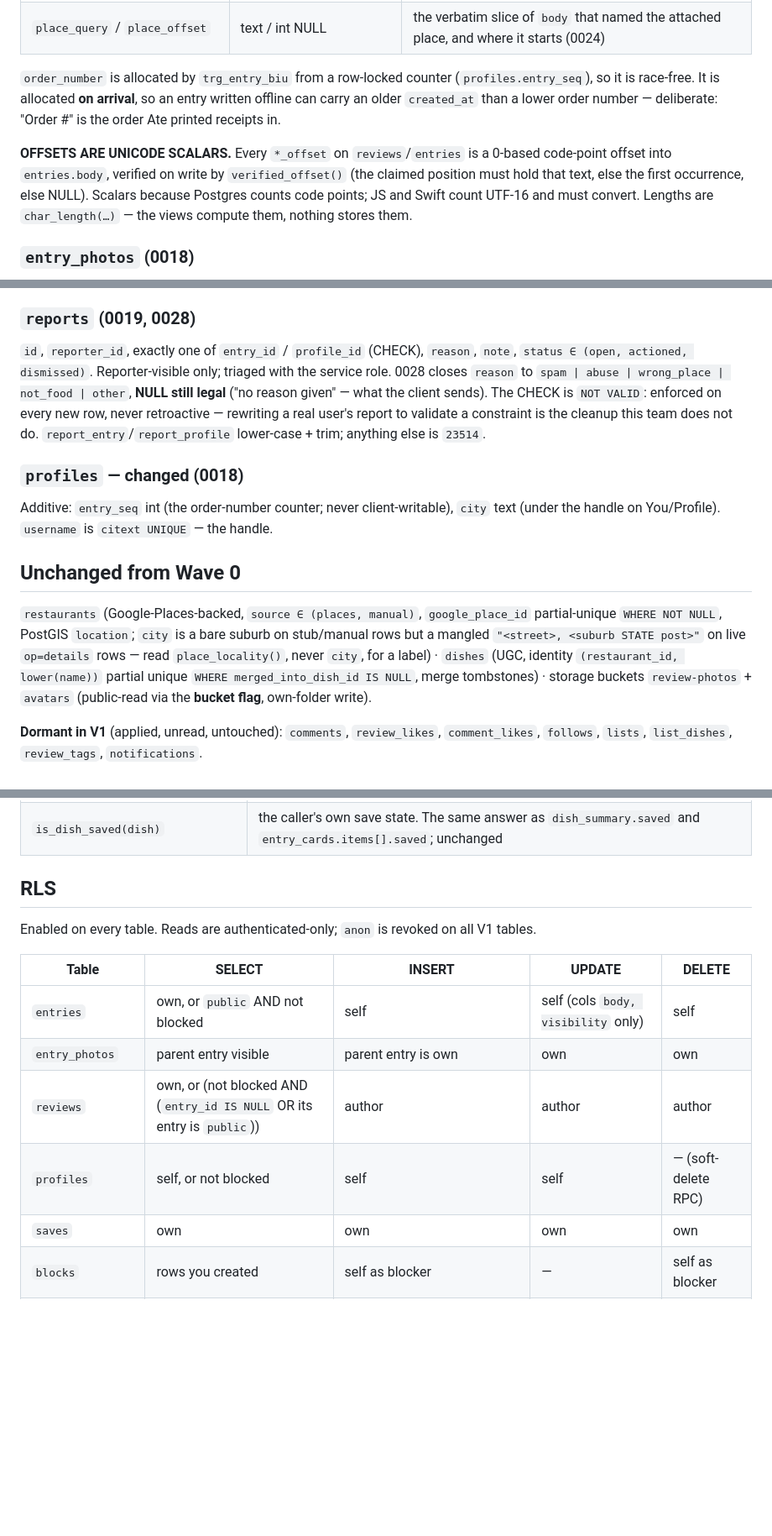
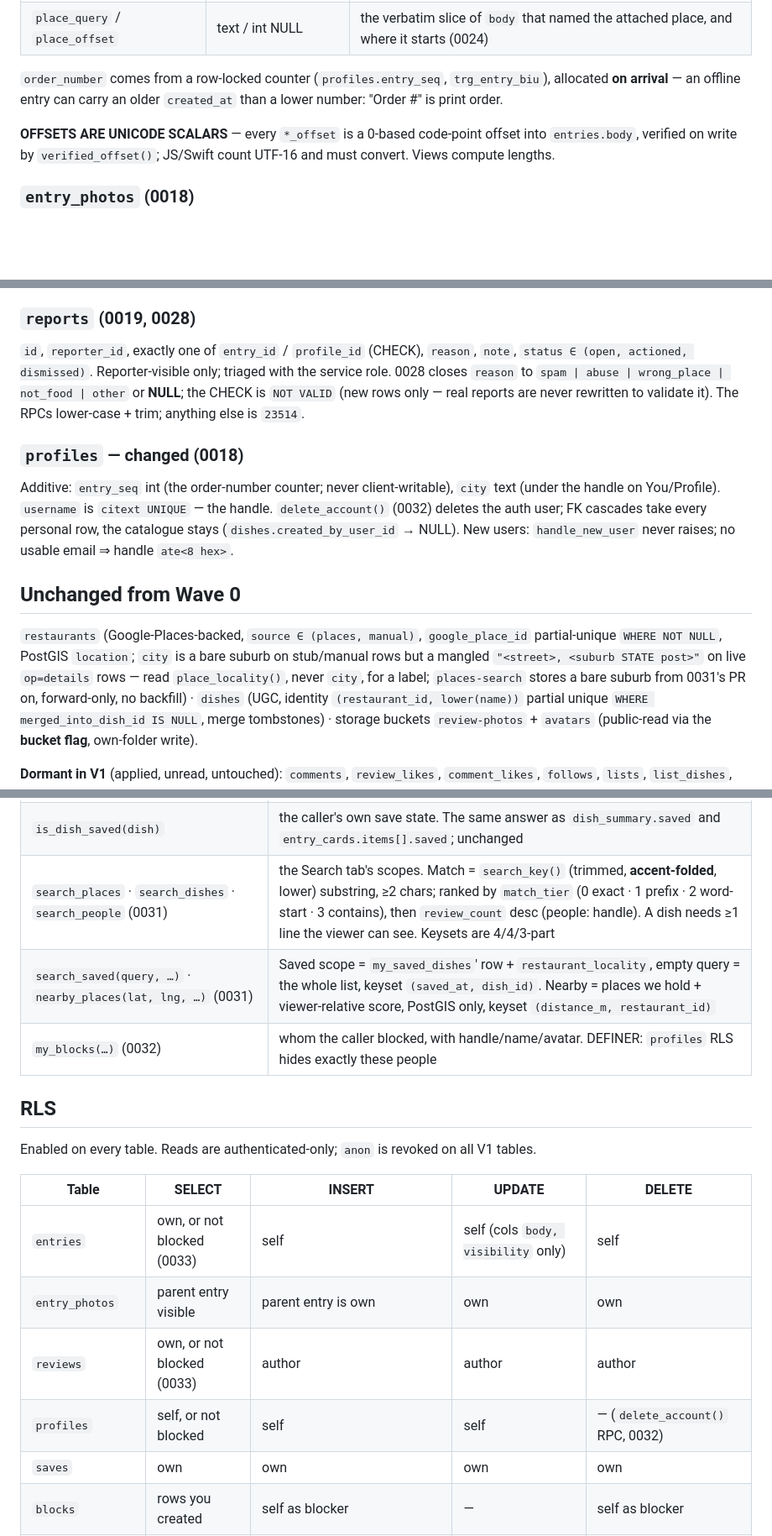
Before and after one commit to eamongr17-code/ate, a Markdown page: docs/backend/data-model.md, 3 parts joined by grey strips. Shown at 84% size. GitHub-like rendering; blank space fills up the shorter version.

```diff
--- a/docs/backend/data-model.md
+++ b/docs/backend/data-model.md
@@ -43,14 +44,11 @@ Three design rules are enforced in the database, not just in the app (`docs/DESI
 | `place_corrected_at` | timestamptz NULL | the author overrode the place (0024); once set, no place mention is recorded again |
 | `place_query` / `place_offset` | text / int NULL | the verbatim slice of `body` that named the attached place, and where it starts (0024) |
 
-`order_number` is allocated by `trg_entry_biu` from a row-locked counter (`profiles.entry_seq`), so it
-is race-free. It is allocated **on arrival**, so an entry written offline can carry an older
-`created_at` than a lower order number — deliberate: "Order #" is the order Ate printed receipts in.
+`order_number` comes from a row-locked counter (`profiles.entry_seq`, `trg_entry_biu`), allocated **on
+arrival** — an offline entry can carry an older `created_at` than a lower number: "Order #" is print order.
 
-**OFFSETS ARE UNICODE SCALARS.** Every `*_offset` on `reviews`/`entries` is a 0-based code-point offset
-into `entries.body`, verified on write by `verified_offset()` (the claimed position must hold that text,
-else the first occurrence, else NULL). Scalars because Postgres counts code points; JS and Swift count
-UTF-16 and must convert. Lengths are `char_length(…)` — the views compute them, nothing stores them.
+**OFFSETS ARE UNICODE SCALARS** — every `*_offset` is a 0-based code-point offset into `entries.body`,
+verified on write by `verified_offset()`; JS/Swift count UTF-16 and must convert. Views compute lengths.
 
 ### `entry_photos` (0018)
 `(entry_id, position)` composite **PK** (a TOTAL unique — safe upsert target for a retried upload),
@@ -77,20 +75,19 @@ SET NULL), `created_at`. A DISH at its restaurant with provenance ("from @jessw"
 ### `reports` (0019, 0028)
 `id`, `reporter_id`, exactly one of `entry_id` / `profile_id` (CHECK), `reason`, `note`,
 `status ∈ (open, actioned, dismissed)`. Reporter-visible only; triaged with the service role. 0028 closes
-`reason` to `spam | abuse | wrong_place | not_food | other`, **NULL still legal** ("no reason given" — what
-the client sends). The CHECK is `NOT VALID`: enforced on every new row, never retroactive — rewriting a
-real user's report to validate a constraint is the cleanup this team does not do.
-`report_entry`/`report_profile` lower-case + trim; anything else is `23514`.
+`reason` to `spam | abuse | wrong_place | not_food | other` or **NULL**; the CHECK is `NOT VALID` (new rows
+only — real reports are never rewritten to validate it). The RPCs lower-case + trim; anything else is `23514`.
 
 ### `profiles` — changed (0018)
 Additive: `entry_seq` int (the order-number counter; never client-writable), `city` text (under the handle on You/Profile). `username` is `citext UNIQUE` — the handle.
+`delete_account()` (0032) deletes the auth user; FK cascades take every personal row, the catalogue stays (`dishes.created_by_user_id` → NULL). New users: `handle_new_user` never raises; no usable email ⇒ handle `ate<8 hex>`.
 
 ## Unchanged from Wave 0
 
 `restaurants` (Google-Places-backed, `source ∈ (places, manual)`, `google_place_id` partial-unique
 `WHERE NOT NULL`, PostGIS `location`; `city` is a bare suburb on stub/manual rows but a mangled
 `"<street>, <suburb STATE post>"` on live `op=details` rows — read `place_locality()`, never `city`, for a
-label) · `dishes` (UGC, identity `(restaurant_id, lower(name))` partial unique
+label; `places-search` stores a bare suburb from 0031's PR on, forward-only, no backfill) · `dishes` (UGC, identity `(restaurant_id, lower(name))` partial unique
 `WHERE merged_into_dish_id IS NULL`, merge tombstones) · storage buckets `review-photos` + `avatars`
 (public-read via the **bucket flag**, own-folder write).
 
@@ -153,6 +148,9 @@ except where noted; **entries = visits, reviews = receipt lines, and they are no
 | `statement_months(user, tz, …)` | the months that have a statement, newest first, + each month's ENTRY count. Keyset on `month` |
 | `monthly_statement(user, month, tz)` | one jsonb. orders/places/new_places count ENTRIES; dishes/stars/average cover scored LINES; `most_ordered`/`most_visited` are **NULL below a count of 2** — once is not a habit |
 | `is_dish_saved(dish)` | the caller's own save state. The same answer as `dish_summary.saved` and `entry_cards.items[].saved`; unchanged |
+| `search_places` · `search_dishes` · `search_people` (0031) | the Search tab's scopes. Match = `search_key()` (trimmed, **accent-folded**, lower) substring, ≥2 chars; ranked by `match_tier` (0 exact · 1 prefix · 2 word-start · 3 contains), then `review_count` desc (people: handle). A dish needs ≥1 line the viewer can see. Keysets are 4/4/3-part |
+| `search_saved(query, …)` · `nearby_places(lat, lng, …)` (0031) | Saved scope = `my_saved_dishes`' row + `restaurant_locality`, empty query = the whole list, keyset `(saved_at, dish_id)`. Nearby = places we hold + viewer-relative score, PostGIS only, keyset `(distance_m, restaurant_id)` |
+| `my_blocks(…)` (0032) | whom the caller blocked, with handle/name/avatar. DEFINER: `profiles` RLS hides exactly these people |
 
 ## RLS
 
@@ -160,10 +158,10 @@ Enabled on every table. Reads are authenticated-only; `anon` is revoked on all V
 
 | Table | SELECT | INSERT | UPDATE | DELETE |
 |---|---|---|---|---|
-| `entries` | own, or `public` AND not blocked | self | self (cols `body, visibility` only) | self |
+| `entries` | own, or not blocked (0033) | self | self (cols `body, visibility` only) | self |
 | `entry_photos` | parent entry visible | parent entry is own | own | own |
-| `reviews` | own, or (not blocked AND (`entry_id IS NULL` OR its entry is `public`)) | author | author | author |
-| `profiles` | self, or not blocked | self | self | — (soft-delete RPC) |
+| `reviews` | own, or not blocked (0033) | author | author | author |
+| `profiles` | self, or not blocked | self | self | — (`delete_account()` RPC, 0032) |
 | `saves` | own | own | own | own |
 | `blocks` | rows you created | self as blocker | — | self as blocker |
 | `reports` | own | self | — | — |
```
Also changed, not shown: other parts of docs/backend/data-model.md (+14 -12 lines), docs/backend/integration-design.md (+75 -74 lines).
